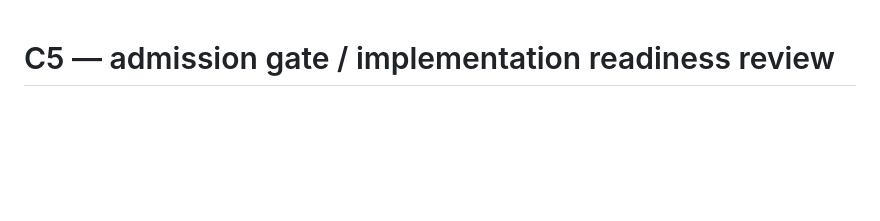
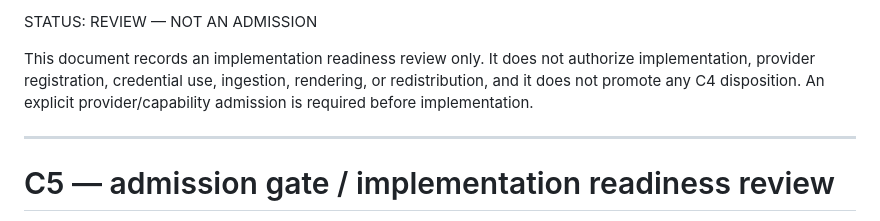
Before and after one commit to imlochie/globalinsitehub, a Markdown page: docs/research/c5-readiness-review.md, the part around the change. Drawn GitHub-style; blank space fills up the shorter version.

Commit message:
docs: mark research corpora as not admissions
Disambiguation only. No provider record changed its status, no finding was
re-dispositioned, and no code was touched.

australian-weather-admission-research.md sits beside files named
*-admission.md and reads like one at a glance, even though its first line
already says research only. Rather than rename it - which would churn the
filename for cosmetic reasons and cost the stable description of the corpus
it belongs to - it now opens with an explicit banner stating that its
findings do not authorize implementation, provider registration, credential
use, ingestion, rendering or redistribution. The C5 readiness review carries
the same banner, since a review is not an admission either and sits in the
same hazard class.

Added providers/README.md as a document-class index, because the banner
solves the open-file view and the directory listing is the other way the
mistake gets made. It separates admission records from verification records
from research corpora, and deliberately reproduces each file's real status
rather than stamping them uniformly: OpenAQ and ADSB.lol are ADOPT WITH
CONDITIONS with conditions unmet - and ADSB.lol's operator inquiry remains
unsent - so neither authorises an adapter, and flattening those into
"admitted" would have introduced exactly the error this index exists to
prevent. The index defers to each document where they disagree, so it cannot
silently become a competing source of truth as statuses change.

The index also records the admission chain in full, including that it is
never inverted and that a successful HTTP request does not establish a
provider capability.

Boundary unchanged: C3 shipped and hardened, C4 research only, C5 not
authorized, and Australian radar still has no admitted $0 source under the
researched terms.

Co-authored-by: arena-agent <297053741+arena-agent@users.noreply.github.com>

```diff
--- a/docs/research/c5-readiness-review.md
+++ b/docs/research/c5-readiness-review.md
@@ -1,3 +1,12 @@
+STATUS: REVIEW — NOT AN ADMISSION
+
+This document records an implementation readiness review only. It does not
+authorize implementation, provider registration, credential use, ingestion,
+rendering, or redistribution, and it does not promote any C4 disposition.
+An explicit provider/capability admission is required before implementation.
+
+---
+
 # C5 — admission gate / implementation readiness review
 
 Status: **review only.** No production code, generated code, registry
```
Also changed, not shown: 2 other files.
